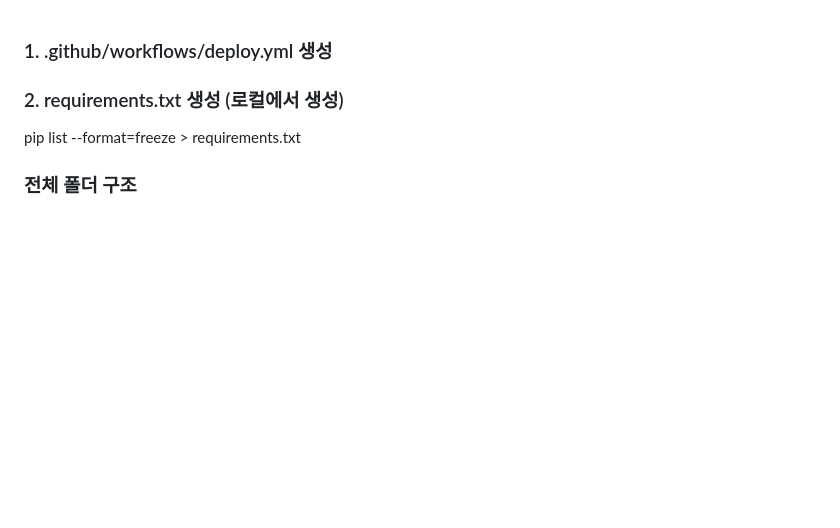
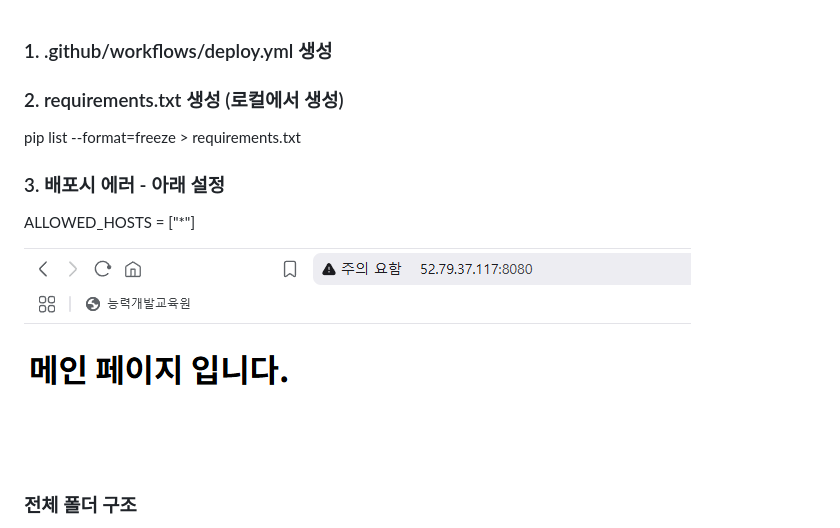
Before and after one commit to n3316202/django-react-nginx-git-actions-hjs-distribute, a Markdown page: 설명.md, the part around the change. Drawn GitHub-style; pictures changed too: image.png (added); blank space fills up the shorter version.

```diff
--- a/설명.md
+++ b/설명.md
@@ -3,6 +3,11 @@
 ### 2. requirements.txt 생성 (로컬에서 생성)
 pip list --format=freeze > requirements.txt
 
+### 3. 배포시 에러 - 아래 설정
+ALLOWED_HOSTS = ["*"]
+
+
+![alt text](image.png)
 ### 전체 폴더 구조
 django-react-nginx-git-actions-hjs-distribute/
 ├── docker-compose.yml
```
